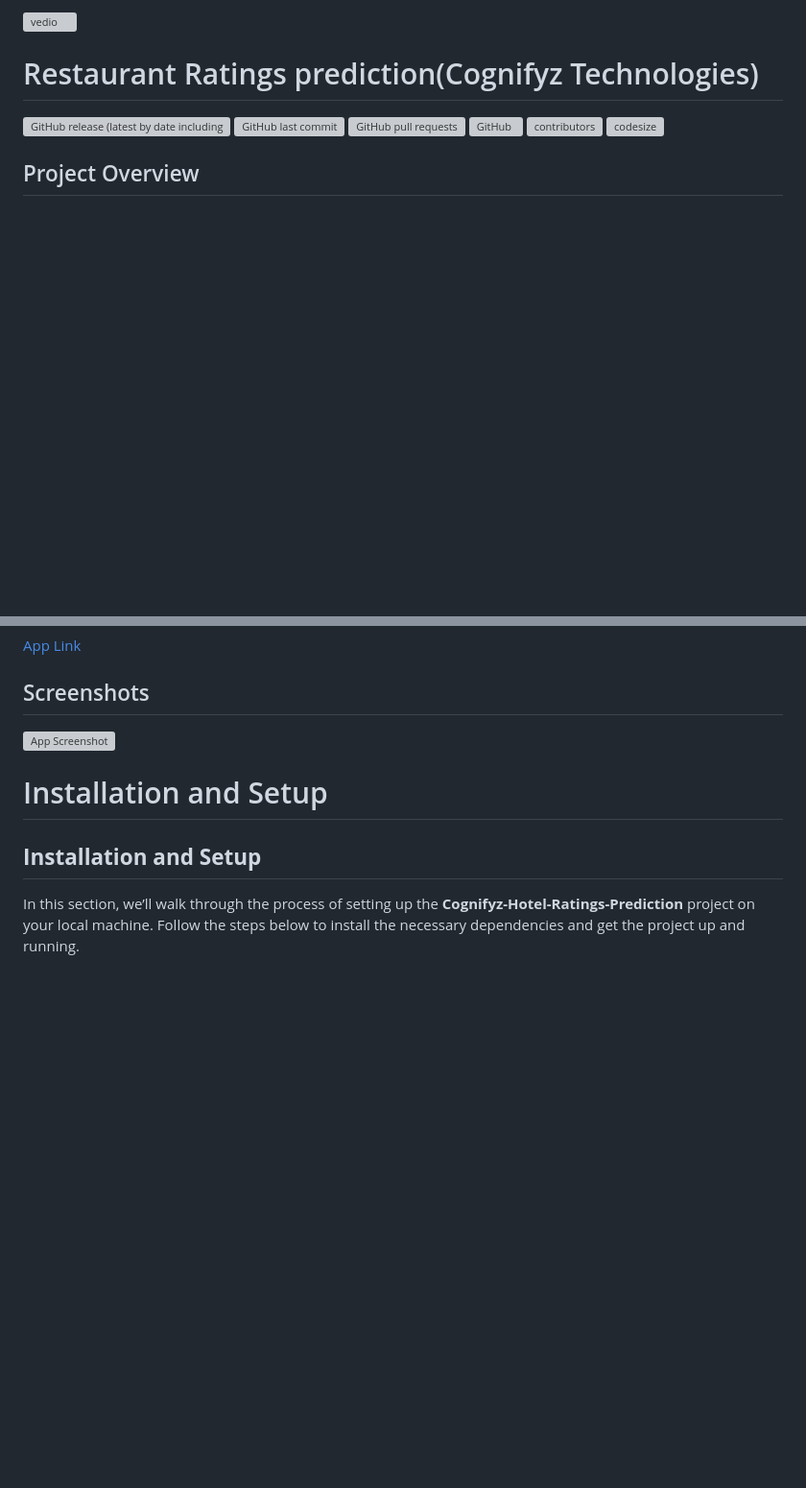
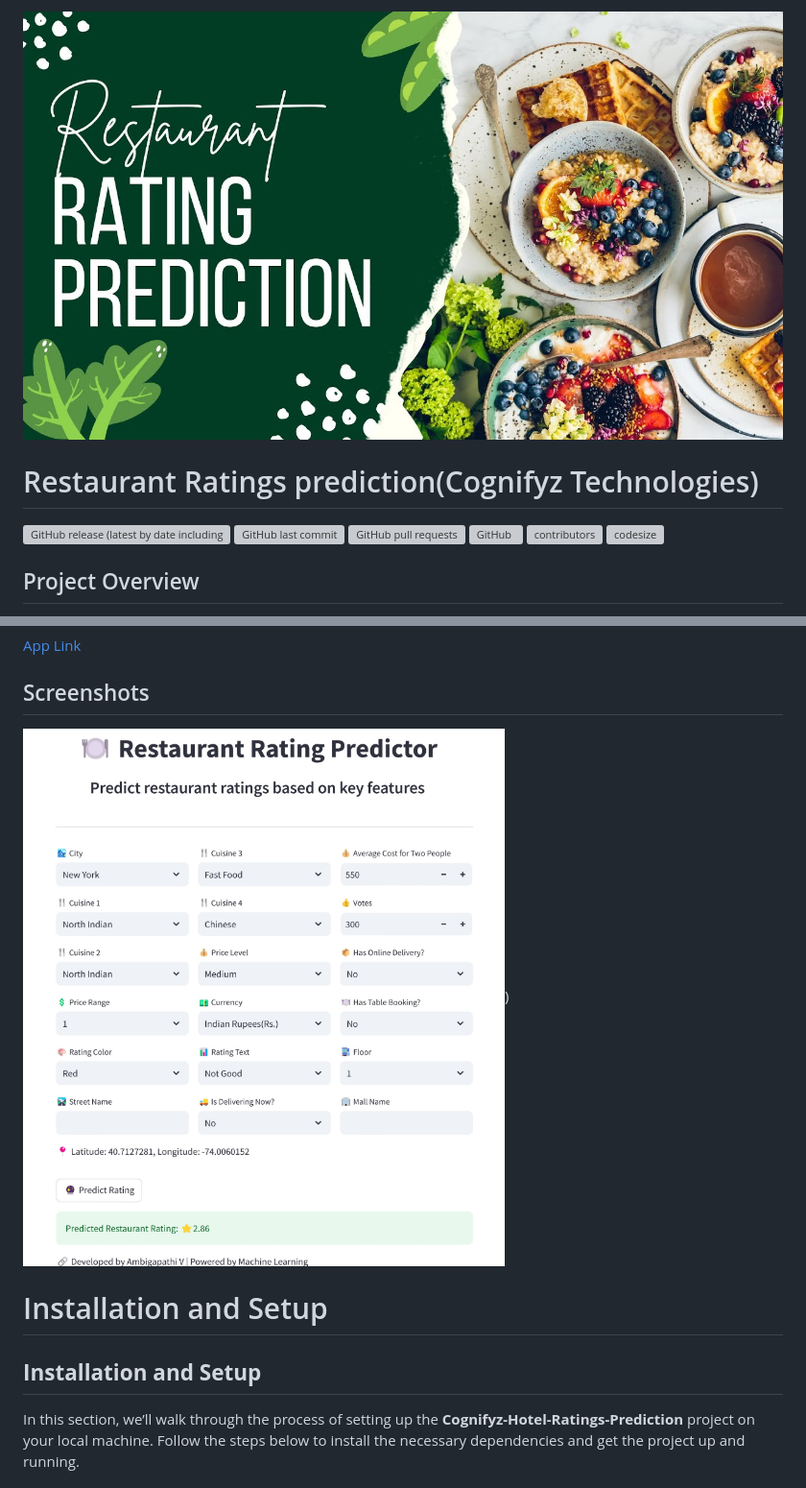
Before and after one commit to Ambigapathi-V/Cognifyz-Hotel-ratings-prediction, a Markdown page: README.md, 2 parts joined by grey strips. Shown at 96% size. Drawn GitHub-style; blank space fills up the shorter version; grey boxes are pictures that could not be loaded.

```diff
--- a/README.md
+++ b/README.md
@@ -1,4 +1,4 @@
-![vedio](img\project.jpg)
+![vedio](https://github.com/Ambigapathi-V/Cognifyz-Hotel-ratings-prediction/blob/main/img/project.jpg)
 
 # Restaurant Ratings prediction(Cognifyz Technologies)
 
@@ -31,7 +31,7 @@ The Cognifyz Technologies Data Science Internship Program is designed to provide
 
 ## Screenshots
 
-![App Screenshot](img\hotel_page-0001.jpg)
+![App Screenshot](https://github.com/Ambigapathi-V/Cognifyz-Hotel-ratings-prediction/blob/main/img/hotel_page-0001.jpg))
 
 # Installation and Setup
 
```
Also changed, not shown: other parts of README.md (+12 -2 lines).
